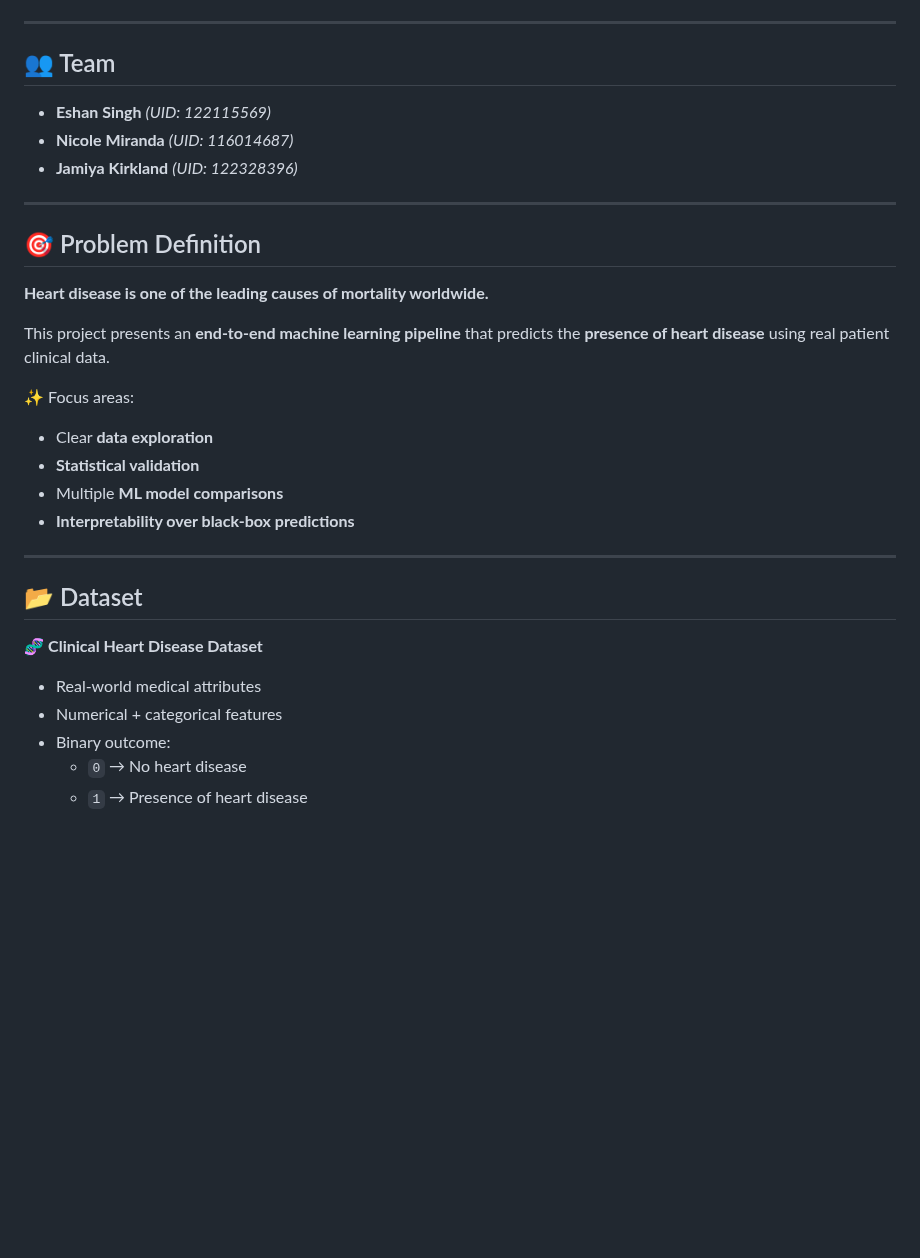
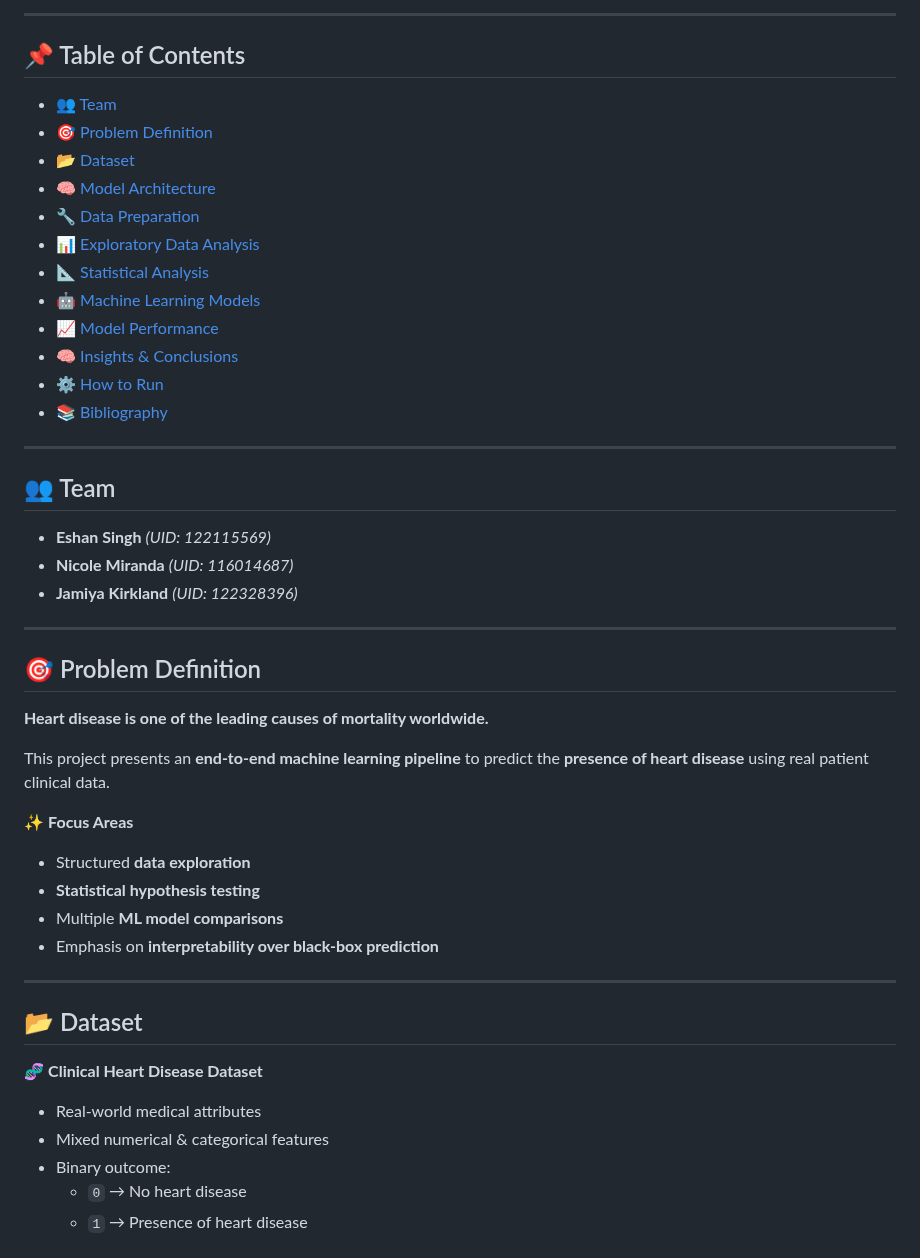
Before and after one commit to esingh16/Doctor-JEN-AI, a Markdown page: README.md, the part around one of its changes. Rendered like a GitHub page; blank space fills up the shorter version.

```diff
--- a/README.md
+++ b/README.md
@@ -17,5 +28,21 @@ DATA 602 – Final Project Tutorial
 
 </div>
+
+---
+
+## 📌 Table of Contents
+- [👥 Team](#-team)
+- [🎯 Problem Definition](#-problem-definition)
+- [📂 Dataset](#-dataset)
+- [🧠 Model Architecture](#-model-architecture)
+- [🔧 Data Preparation](#-data-preparation)
+- [📊 Exploratory Data Analysis](#-exploratory-data-analysis-eda)
+- [📐 Statistical Analysis](#-statistical-analysis)
+- [🤖 Machine Learning Models](#-machine-learning-models)
+- [📈 Model Performance](#-model-performance--visualization)
+- [🧠 Insights & Conclusions](#-insights--conclusions)
+- [⚙️ How to Run](#️-how-to-run)
+- [📚 Bibliography](#-bibliography)
 
 ---
 
@@ -29,20 +56,20 @@ DATA 602 – Final Project Tutorial
 ## 🎯 Problem Definition
 **Heart disease is one of the leading causes of mortality worldwide.**
 
-This project presents an **end-to-end machine learning pipeline** that predicts the **presence of heart disease** using real patient clinical data.
+This project presents an **end-to-end machine learning pipeline** to predict the **presence of heart disease** using real patient clinical data.
 
-✨ Focus areas:
-- Clear **data exploration**
-- **Statistical validation**
+✨ **Focus Areas**
+- Structured **data exploration**
+- **Statistical hypothesis testing**
 - Multiple **ML model comparisons**
-- **Interpretability over black-box predictions**
+- Emphasis on **interpretability over black-box prediction**
 
 ---
 
 ## 📂 Dataset
 🧬 **Clinical Heart Disease Dataset**
 - Real-world medical attributes
-- Numerical + categorical features
+- Mixed numerical & categorical features
 - Binary outcome:
   - `0` → No heart disease
   - `1` → Presence of heart disease
```
Also changed, not shown: other parts of README.md (+55 -70 lines).
